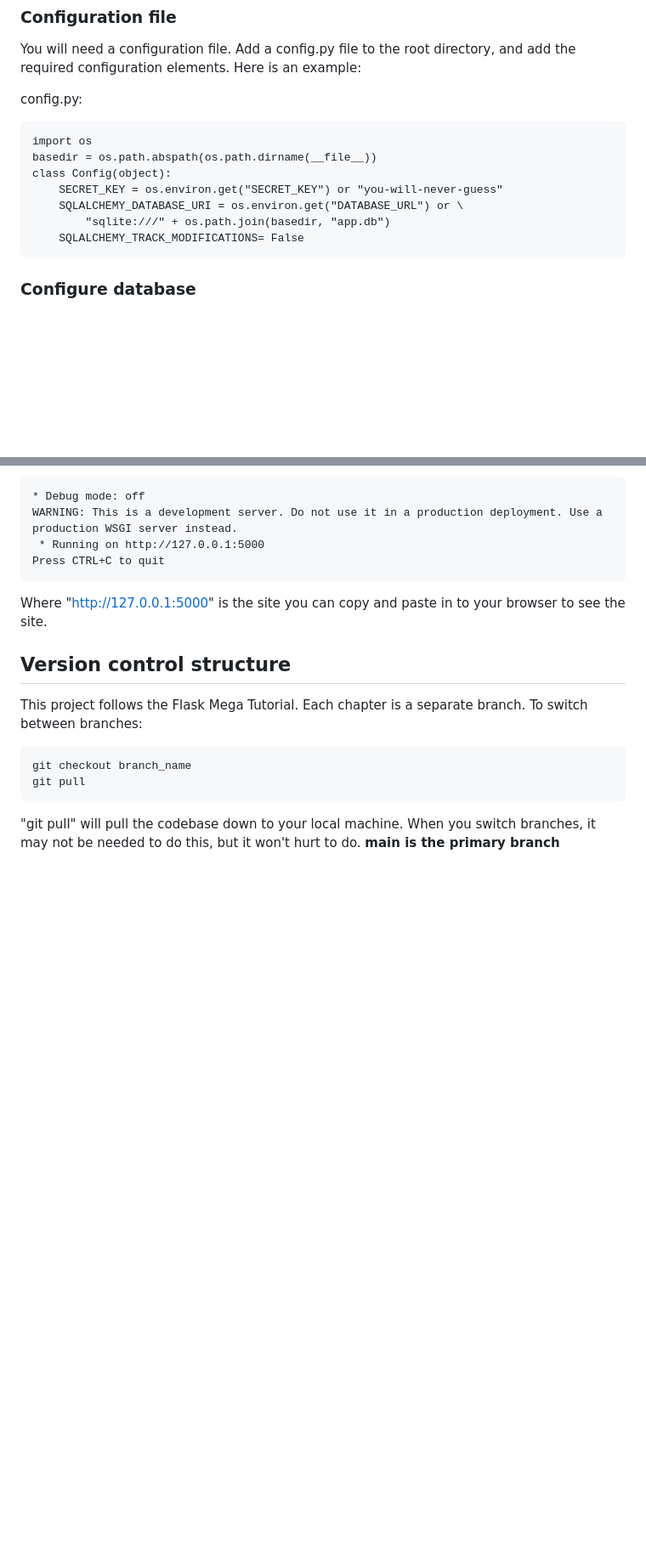
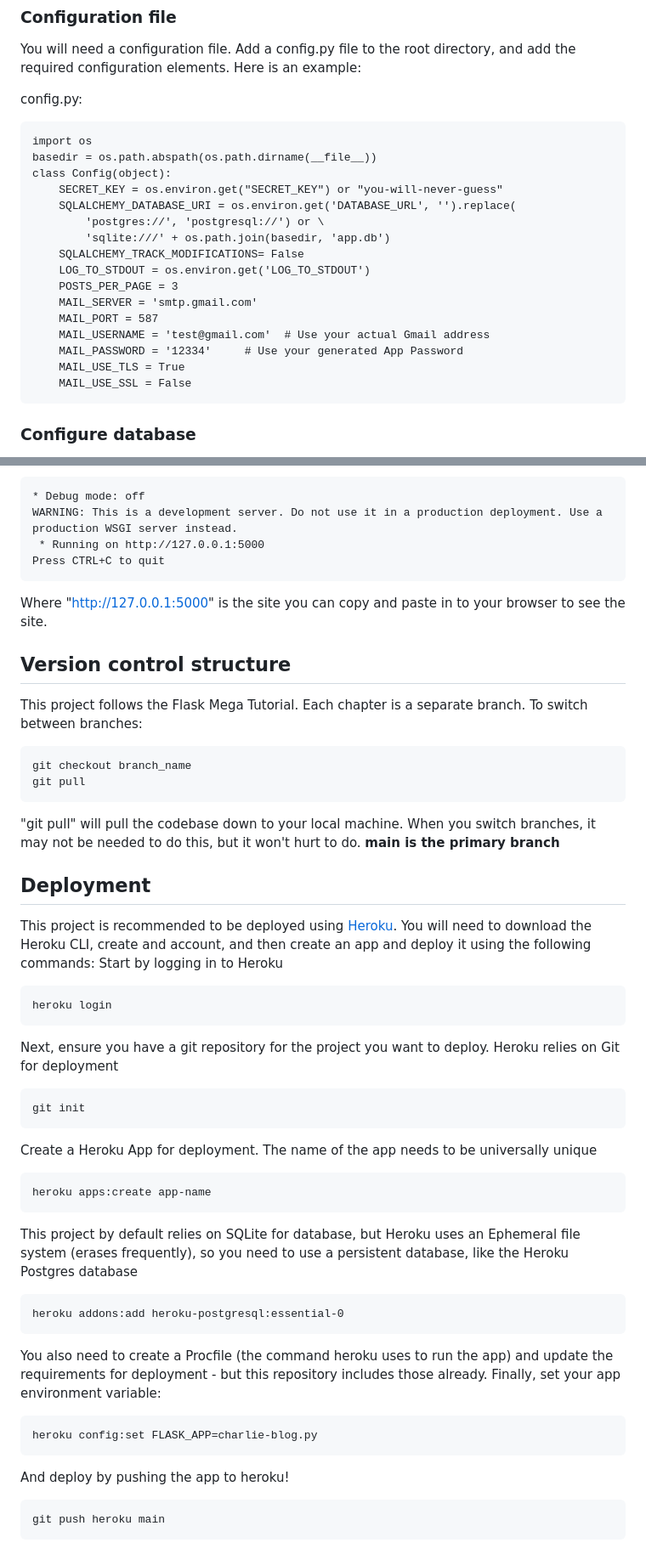
Before and after one commit to crunchytee/charlie-blog, a Markdown page: README.md, 2 parts joined by grey strips. Shown: that part at 85% size. Drawn GitHub-style; blank space fills up the shorter version.

````diff
--- a/README.md
+++ b/README.md
@@ -78,9 +78,18 @@ import os
 basedir = os.path.abspath(os.path.dirname(__file__))
 class Config(object):
     SECRET_KEY = os.environ.get("SECRET_KEY") or "you-will-never-guess"
-    SQLALCHEMY_DATABASE_URI = os.environ.get("DATABASE_URL") or \
-        "sqlite:///" + os.path.join(basedir, "app.db")
+    SQLALCHEMY_DATABASE_URI = os.environ.get('DATABASE_URL', '').replace(
+        'postgres://', 'postgresql://') or \
+        'sqlite:///' + os.path.join(basedir, 'app.db')
     SQLALCHEMY_TRACK_MODIFICATIONS= False
+    LOG_TO_STDOUT = os.environ.get('LOG_TO_STDOUT')
+    POSTS_PER_PAGE = 3
+    MAIL_SERVER = 'smtp.gmail.com'
+    MAIL_PORT = 587
+    MAIL_USERNAME = 'test@gmail.com'  # Use your actual Gmail address
+    MAIL_PASSWORD = '12334'     # Use your generated App Password
+    MAIL_USE_TLS = True
+    MAIL_USE_SSL = False
 ```
 
 ### Configure database
@@ -123,3 +132,30 @@ git pull
 
 "git pull" will pull the codebase down to your local machine. When you switch branches, it may not be needed to do this, but it won't hurt to do.
 **main is the primary branch**
+
+## Deployment
+This project is recommended to be deployed using [Heroku](heroku.com). You will need to download the Heroku CLI, create and account, and then create an app and deploy it using the following commands:
+Start by logging in to Heroku
+```
+heroku login
+```
+Next, ensure you have a git repository for the project you want to deploy. Heroku relies on Git for deployment
+```
+git init
+```
+Create a Heroku App for deployment. The name of the app needs to be universally unique
+```
+heroku apps:create app-name
+```
+This project by default relies on SQLite for database, but Heroku uses an Ephemeral file system (erases frequently), so you need to use a persistent database, like the Heroku Postgres database
+```
+heroku addons:add heroku-postgresql:essential-0
+```
+You also need to create a Procfile (the command heroku uses to run the app) and update the requirements for deployment - but this repository includes those already. Finally, set your app environment variable:
+```
+heroku config:set FLASK_APP=charlie-blog.py
+```
+And deploy by pushing the app to heroku!
+```
+git push heroku main
+```
````
